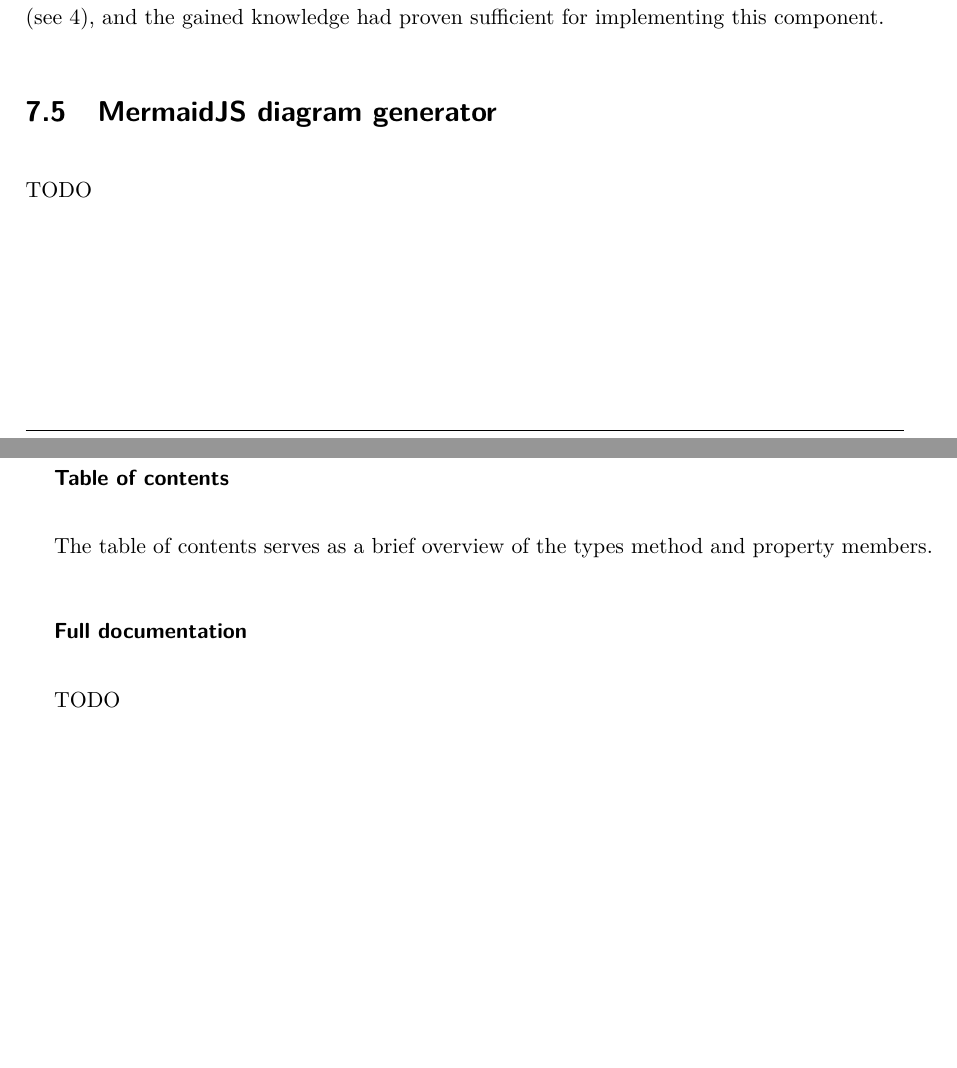
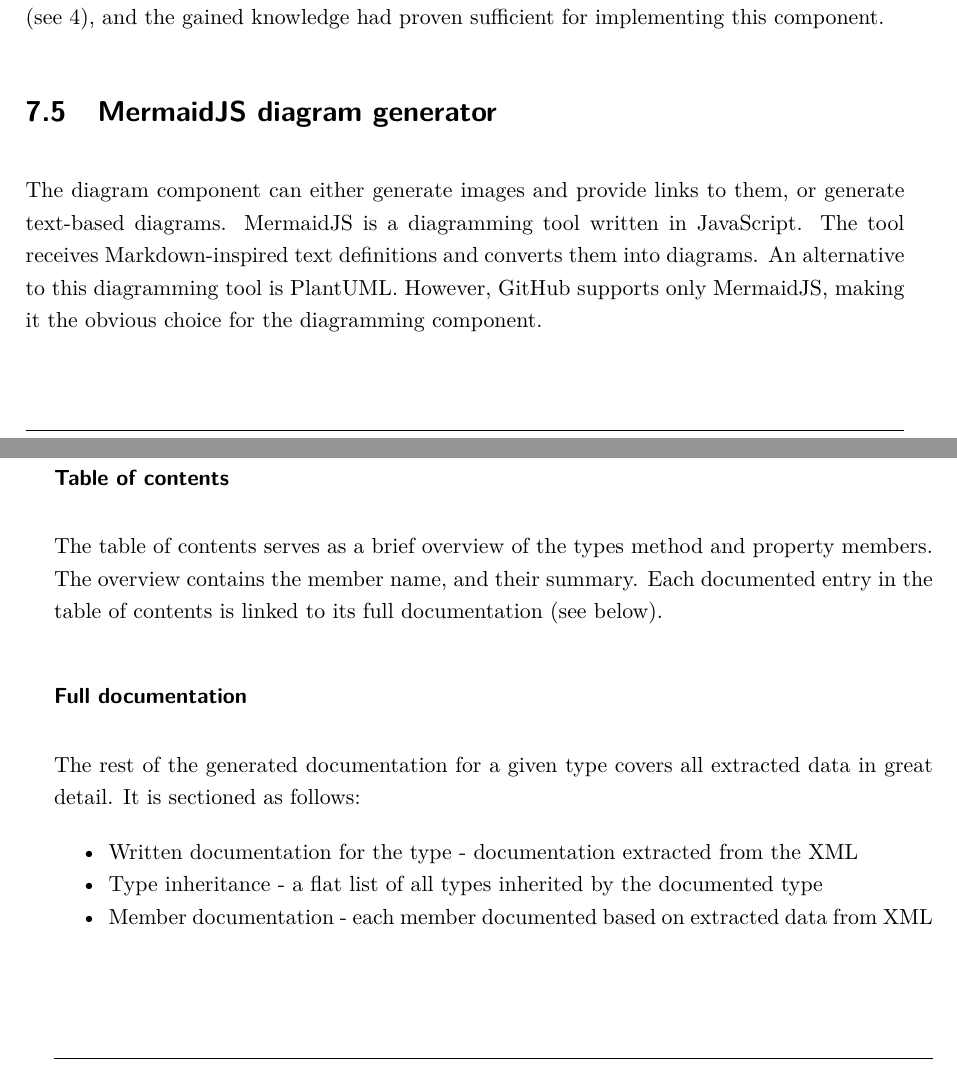
Before and after one commit to hailstorm75/ModularDoc.Thesis, a LaTeX thesis (src/prace.tex, which reads src/chapters/chap07.tex): two parts of pages 54 and 55 of 71, joined at a grey line, cut so that both start at the same text, the shorter picture padded with empty space. Compiled offline with pdfLaTeX.

Commit message:
Complete chap7

```diff
--- a/src/chapters/chap07.tex
+++ b/src/chapters/chap07.tex
@@ -90,7 +90,7 @@ The markdown elements provider component was researched in the proof of concept
 
 \section{MermaidJS diagram generator}
 
-TODO
+The diagram component can either generate images and provide links to them, or generate text-based diagrams. MermaidJS is a diagramming tool written in JavaScript. The tool receives \ref{gloss:markdown}-inspired text definitions and converts them into diagrams. An alternative to this diagramming tool is PlantUML. However, GitHub supports only MermaidJS, making it the obvious choice for the diagramming component.
 
 \section{Composer}
 
@@ -111,11 +111,16 @@ The inheritance diagram content is provided by a diagram generating component. T
 
 \subsubsection{Table of contents}
 
-The table of contents serves as a brief overview of the types method and property members.
+The table of contents serves as a brief overview of the types method and property members. The overview contains the member name, and their summary. Each documented entry in the table of contents is linked to its full documentation (see below).
 
 \subsubsection{Full documentation}
 
-TODO
+The rest of the generated documentation for a given type covers all extracted data in great detail. It is sectioned as follows:
+\begin{itemize}
+    \item Written documentation for the type - documentation extracted from the \ref{itm:xml}
+    \item Type inheritance - a flat list of all types inherited by the documented type
+    \item Member documentation - each member documented based on extracted data from \ref{itm:xml}
+\end{itemize}
 
 \section{Printer}
 
```
